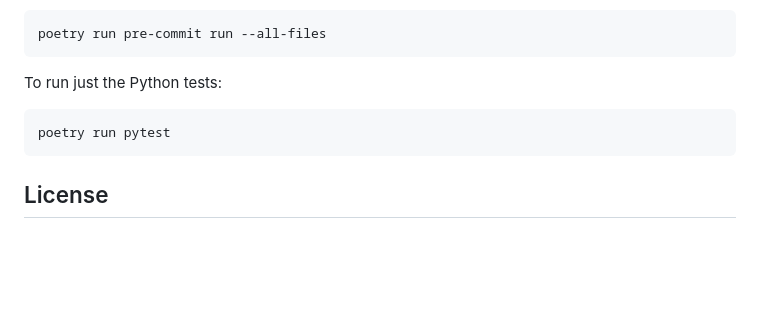
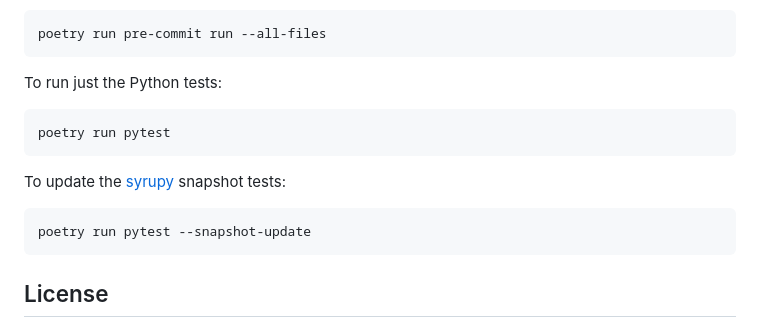
Before and after one commit to klaasnicolaas/python-autarco, a Markdown page: README.md, the part around one of its changes. Rendered like a GitHub page; blank space fills up the shorter version.

````diff
--- a/README.md
+++ b/README.md
@@ -144,6 +163,12 @@ To run just the Python tests:
 poetry run pytest
 ```
 
+To update the [syrupy](https://github.com/tophat/syrupy) snapshot tests:
+
+```bash
+poetry run pytest --snapshot-update
+```
+
 ## License
 
 MIT License
````
Also changed, not shown: other parts of README.md (+43 -28 lines), assets/header_autarco-min.png (added), 5 other files.
